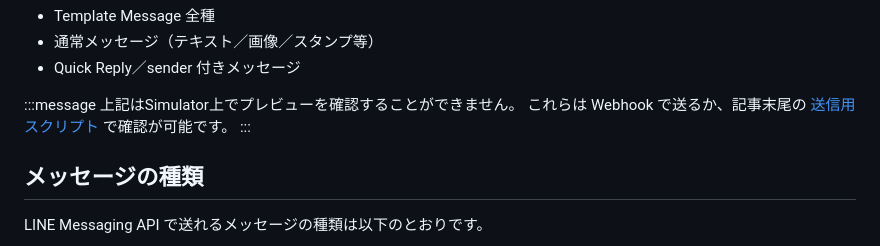
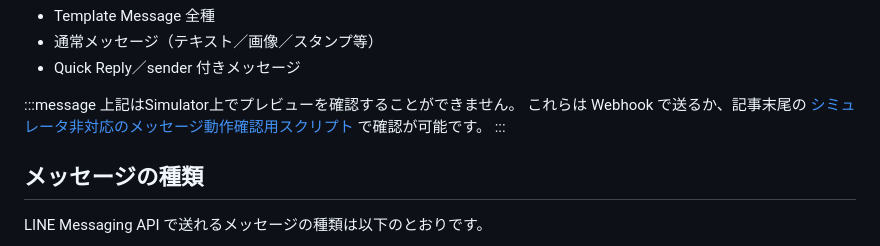
Before and after one commit to taiga248/zenn-output, a Markdown page: articles/line-messaging-api.md, the part around the change. Rendered like a GitHub page.

Commit message:
docs: new post LINE Messaging API v3

```diff
--- a/articles/line-messaging-api.md
+++ b/articles/line-messaging-api.md
@@ -33,7 +33,7 @@ Flex Message・Template Message のJSONサンプルと、見た目の対応を
 
 :::message
 上記はSimulator上でプレビューを確認することができません。
-これらは Webhook で送るか、記事末尾の [送信用スクリプト](#送信用スクリプトターミナルから送る) で確認が可能です。
+これらは Webhook で送るか、記事末尾の [シミュレータ非対応のメッセージ動作確認用スクリプト](#シミュレータ非対応のメッセージ動作確認用スクリプト) で確認が可能です。
 :::
 
 ## メッセージの種類
```
